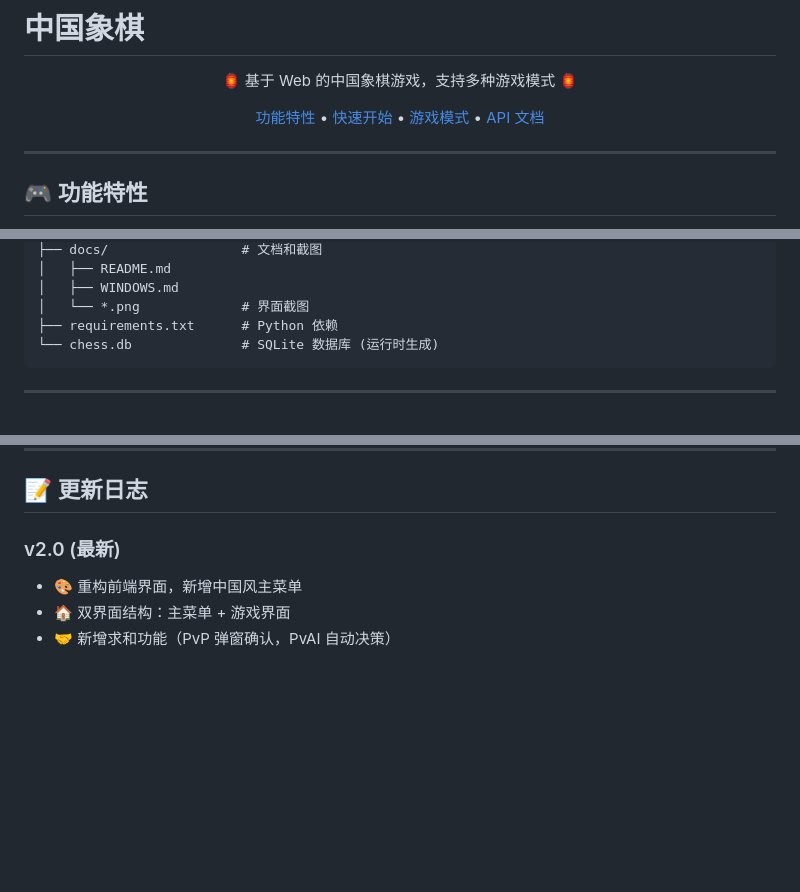
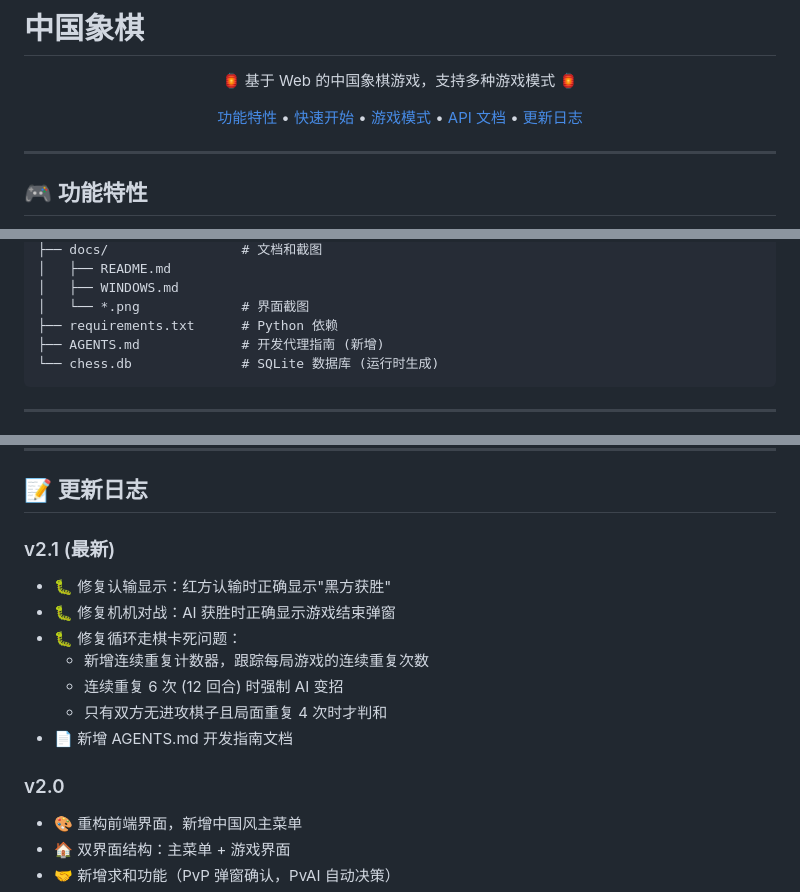
Before and after one commit to wuoreduo/chinese-chess, a Markdown page: README.md, 3 parts joined by grey strips. GitHub-like rendering; blank space fills up the shorter version.

Commit message:
docs: 更新 README 添加 v2.1 更新日志

````diff
--- a/README.md
+++ b/README.md
@@ -4,7 +4,7 @@
 
 🏮 基于 Web 的中国象棋游戏，支持多种游戏模式 🏮
 
-[功能特性](#-功能特性) • [快速开始](#-快速开始) • [游戏模式](#-游戏模式) • [API 文档](#-api-文档)
+[功能特性](#-功能特性) • [快速开始](#-快速开始) • [游戏模式](#-游戏模式) • [API 文档](#-api-文档) • [更新日志](#-更新日志)
 
 </div>
 
@@ -250,6 +250,7 @@ curl -X POST http://localhost:5000/api/games/1/resume
 │   ├── WINDOWS.md
 │   └── *.png             # 界面截图
 ├── requirements.txt      # Python 依赖
+├── AGENTS.md             # 开发代理指南 (新增)
 └── chess.db              # SQLite 数据库 (运行时生成)
 ```
 
@@ -318,7 +319,16 @@ pip install -r requirements.txt
 
 ## 📝 更新日志
 
-### v2.0 (最新)
+### v2.1 (最新)
+- 🐛 修复认输显示：红方认输时正确显示"黑方获胜"
+- 🐛 修复机机对战：AI 获胜时正确显示游戏结束弹窗
+- 🐛 修复循环走棋卡死问题：
+  - 新增连续重复计数器，跟踪每局游戏的连续重复次数
+  - 连续重复 6 次 (12 回合) 时强制 AI 变招
+  - 只有双方无进攻棋子且局面重复 4 次时才判和
+- 📄 新增 AGENTS.md 开发指南文档
+
+### v2.0
 - 🎨 重构前端界面，新增中国风主菜单
 - 🏠 双界面结构：主菜单 + 游戏界面
 - 🤝 新增求和功能（PvP 弹窗确认，PvAI 自动决策）
````
